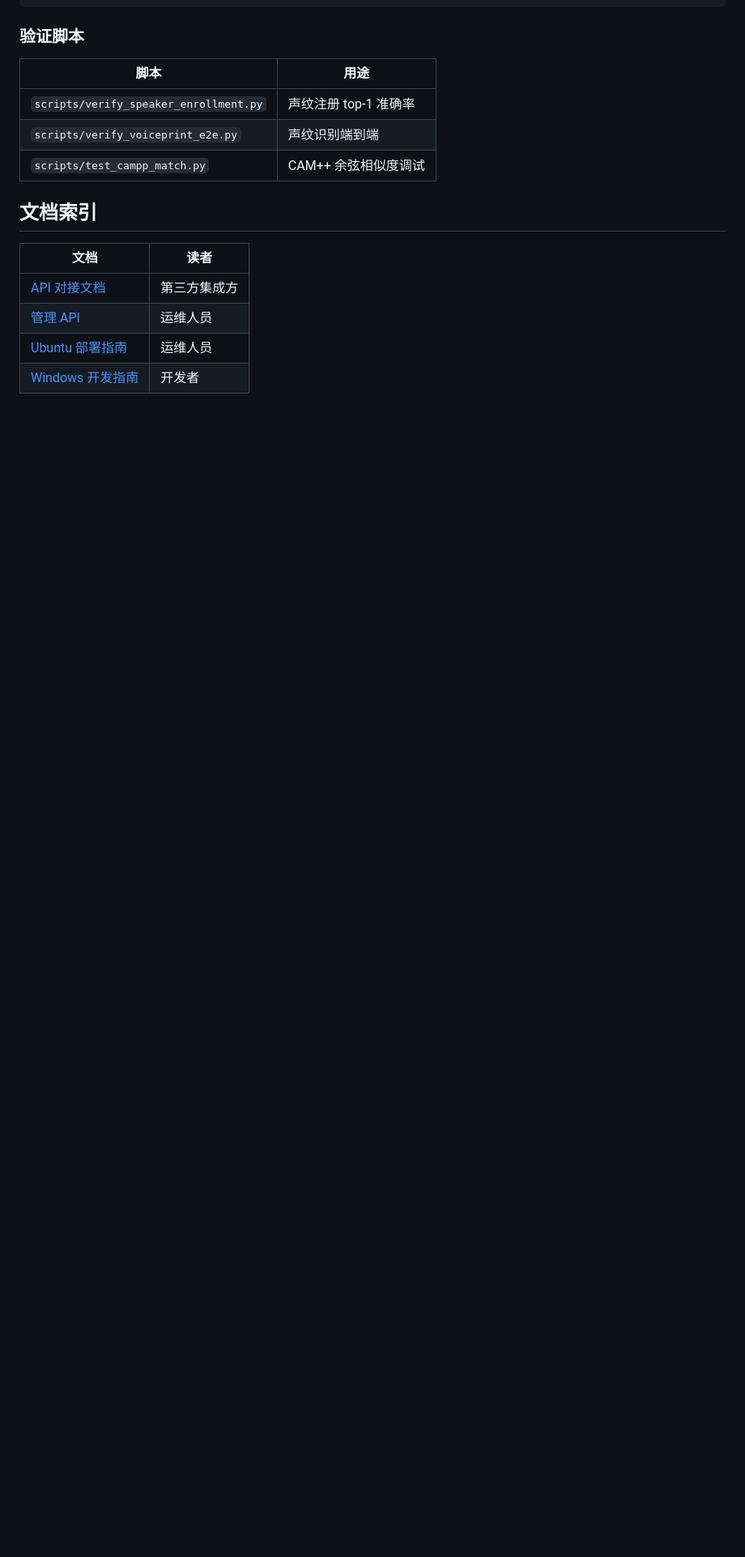
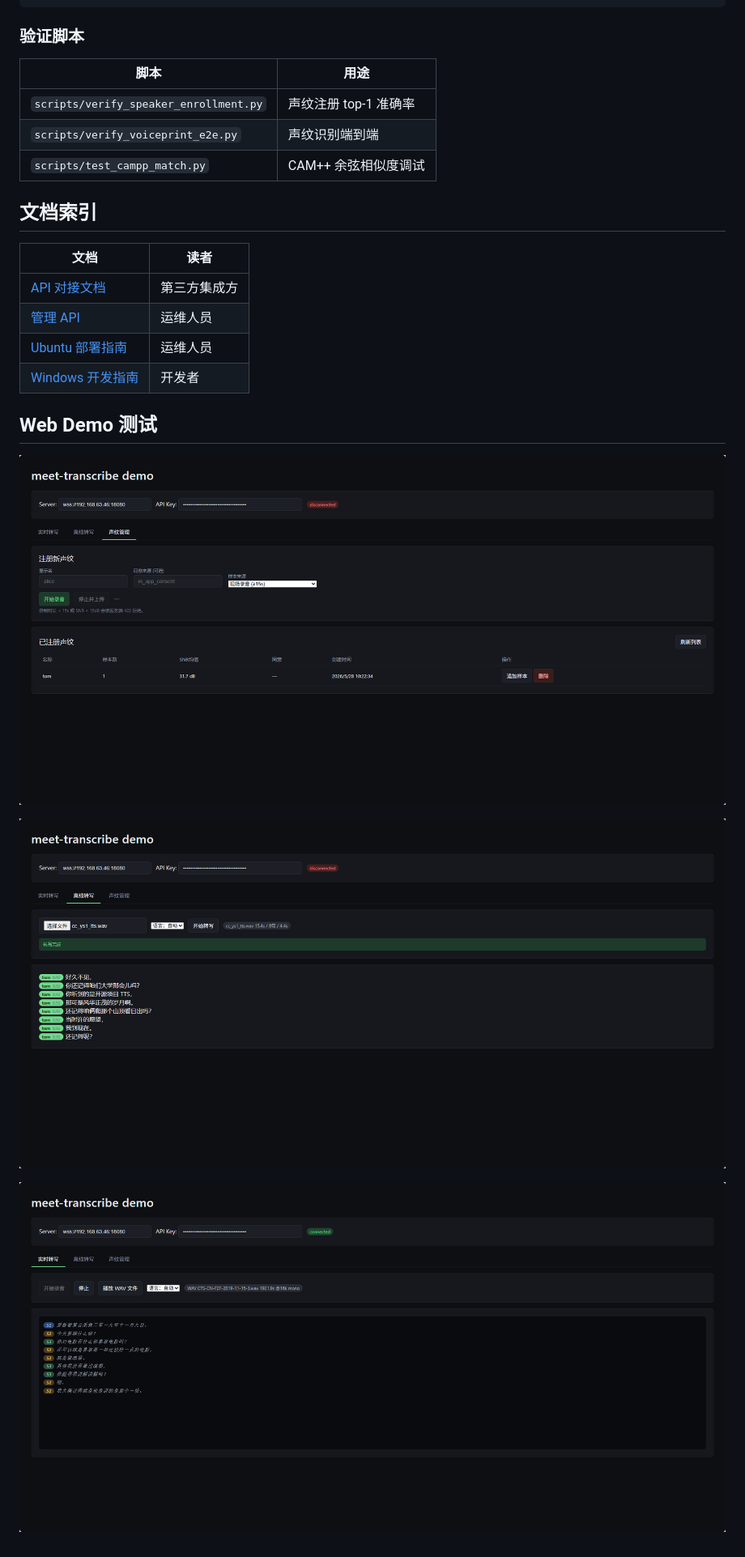
Before and after one commit to junbin-yang/meet-transcribe, a Markdown page: README.md, the part around the change. Shown: that part at 81% size. GitHub-like rendering; pictures changed too: docs/images/recognition.png (added), docs/images/transcription.png (added), docs/images/voiceprint.png (added); blank space fills up the shorter version.

Commit message:
docs: add images

```diff
--- a/README.md
+++ b/README.md
@@ -117,3 +117,12 @@ python -m pytest tests/ --cov=src       # 覆盖率
 | [管理 API](docs/admin-api.md) | 运维人员 |
 | [Ubuntu 部署指南](docs/deploy-ubuntu.md) | 运维人员 |
 | [Windows 开发指南](docs/dev-windows.md) | 开发者 |
+
+
+## Web Demo 测试
+
+![声纹注册](./docs/images/voiceprint.png "声纹注册")
+
+![声纹识别](./docs/images/recognition.png "声纹识别")
+
+![实时转写](./docs/images/transcription.png "实时转写")
```
